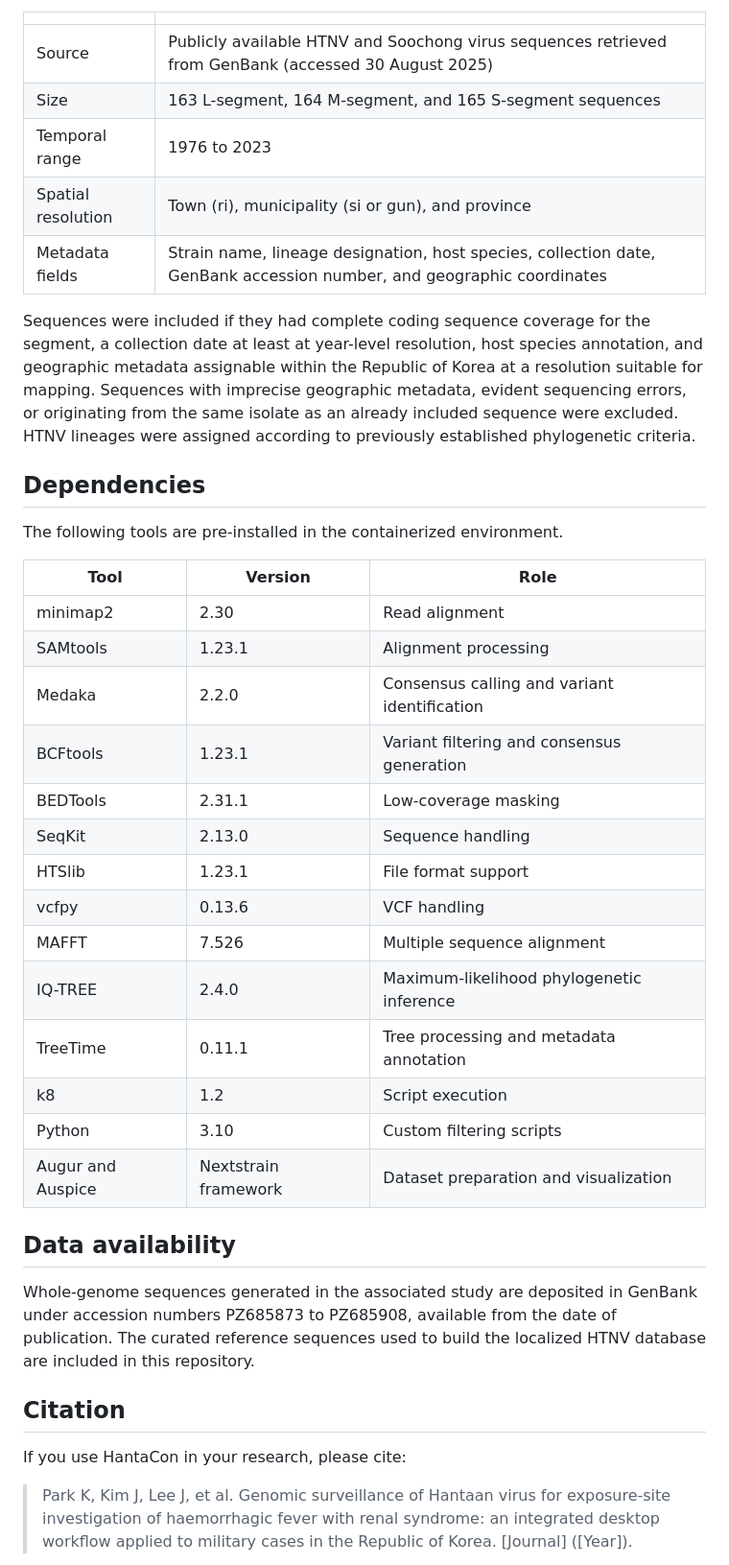
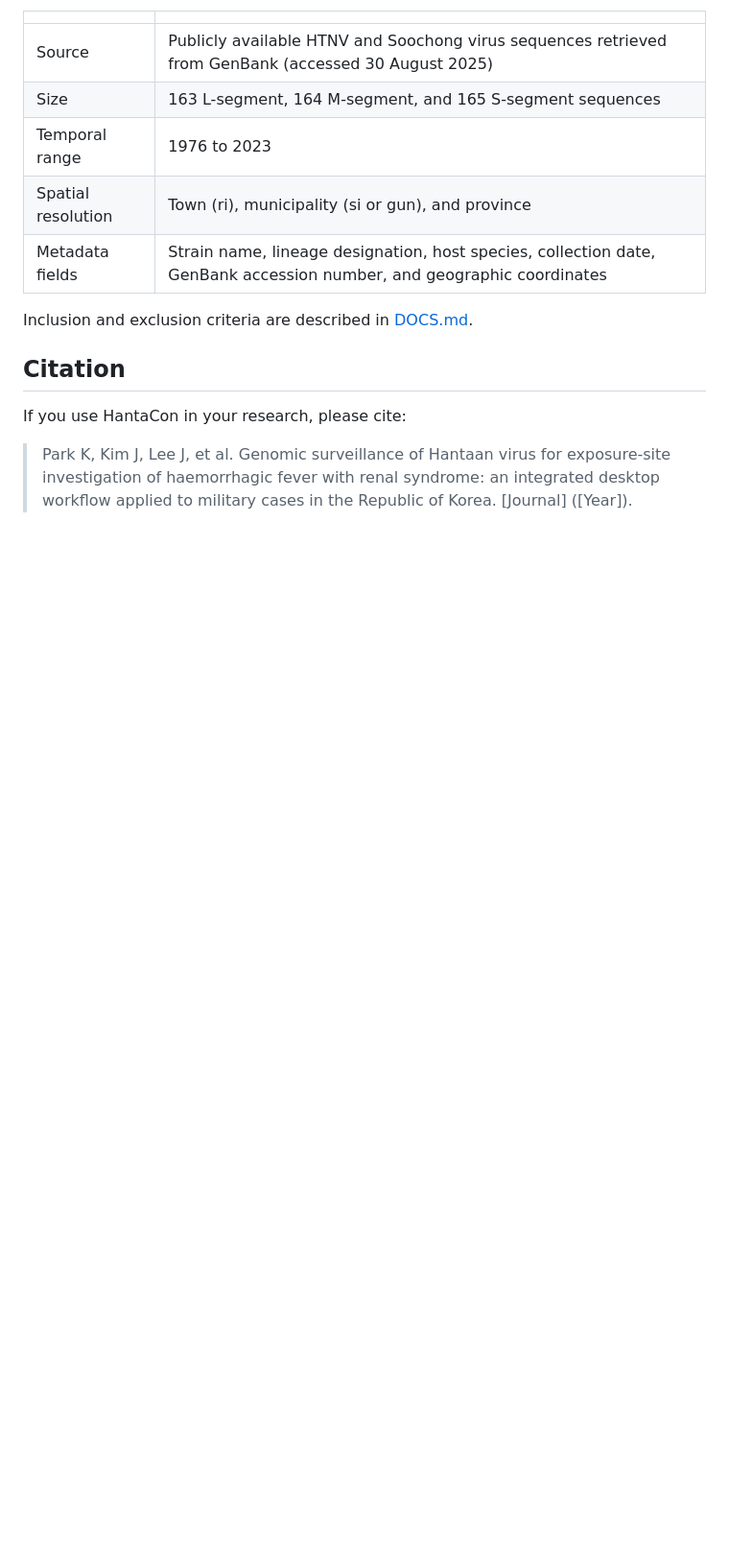
Before and after one commit to KU-MV/KU-HantaCon, a Markdown page: README.md, the part around one of its changes. Shown at 96% size. Drawn GitHub-style; blank space fills up the shorter version.

```diff
--- a/README.md
+++ b/README.md
@@ -181,32 +172,7 @@ The reference dataset is designed for segment-specific phylogeographic compariso
 | Spatial resolution | Town (ri), municipality (si or gun), and province |
 | Metadata fields | Strain name, lineage designation, host species, collection date, GenBank accession number, and geographic coordinates |
 
-Sequences were included if they had complete coding sequence coverage for the segment, a collection date at least at year-level resolution, host species annotation, and geographic metadata assignable within the Republic of Korea at a resolution suitable for mapping. Sequences with imprecise geographic metadata, evident sequencing errors, or originating from the same isolate as an already included sequence were excluded. HTNV lineages were assigned according to previously established phylogenetic criteria.
-
-## Dependencies
-
-The following tools are pre-installed in the containerized environment.
-
-| Tool | Version | Role |
-|---|---|---|
-| minimap2 | 2.30 | Read alignment |
-| SAMtools | 1.23.1 | Alignment processing |
-| Medaka | 2.2.0 | Consensus calling and variant identification |
-| BCFtools | 1.23.1 | Variant filtering and consensus generation |
-| BEDTools | 2.31.1 | Low-coverage masking |
-| SeqKit | 2.13.0 | Sequence handling |
-| HTSlib | 1.23.1 | File format support |
-| vcfpy | 0.13.6 | VCF handling |
-| MAFFT | 7.526 | Multiple sequence alignment |
-| IQ-TREE | 2.4.0 | Maximum-likelihood phylogenetic inference |
-| TreeTime | 0.11.1 | Tree processing and metadata annotation |
-| k8 | 1.2 | Script execution |
-| Python | 3.10 | Custom filtering scripts |
-| Augur and Auspice | Nextstrain framework | Dataset preparation and visualization |
-
-## Data availability
-
-Whole-genome sequences generated in the associated study are deposited in GenBank under accession numbers PZ685873 to PZ685908, available from the date of publication. The curated reference sequences used to build the localized HTNV database are included in this repository.
+Inclusion and exclusion criteria are described in [DOCS.md](DOCS.md).
 
 ## Citation
 
```
Also changed, not shown: other parts of README.md (+90 -119 lines).
